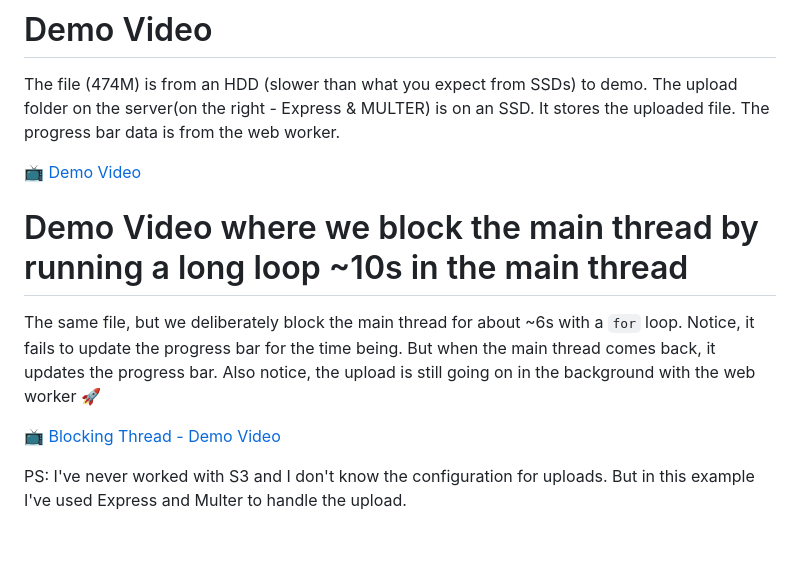
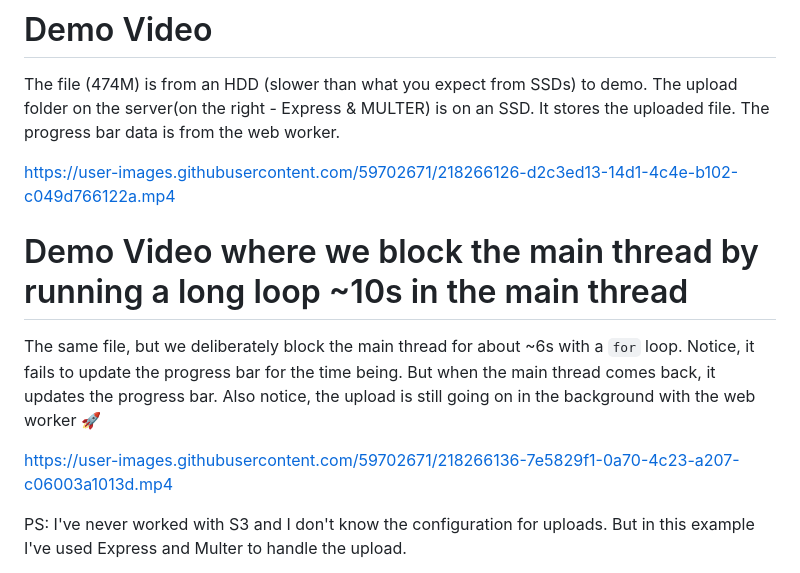
Before and after one commit to tharunoptimus/simple-worker-upload, a Markdown page: README.md, the part around the change. Rendered like a GitHub page; blank space fills up the shorter version.

```diff
--- a/README.md
+++ b/README.md
@@ -54,12 +54,18 @@ The file (474M) is from an HDD (slower than what you expect from SSDs) to demo.
 The upload folder on the server(on the right - Express & MULTER) is on an SSD. It stores the uploaded file.
 The progress bar data is from the web worker.
 
-📺 [Demo Video](/videos/demo.mp4)
+
+https://user-images.githubusercontent.com/59702671/218266126-d2c3ed13-14d1-4c4e-b102-c049d766122a.mp4
+
+
 
 # Demo Video where we block the main thread by running a long loop ~10s in the main thread
 The same file, but we deliberately block the main thread for about ~6s with a `for` loop. Notice, it fails to update the progress bar for the time being. But when the main thread comes back, it updates the progress bar. Also notice, the upload is still going on in the background with the web worker 🚀
 
-📺 [Blocking Thread - Demo Video](/videos/blocking.mp4)
+
+https://user-images.githubusercontent.com/59702671/218266136-7e5829f1-0a70-4c23-a207-c06003a1013d.mp4
+
+
 
 PS: I've never worked with S3 and I don't know the configuration for uploads. But in this example I've used Express and Multer to handle the upload.
 
```
